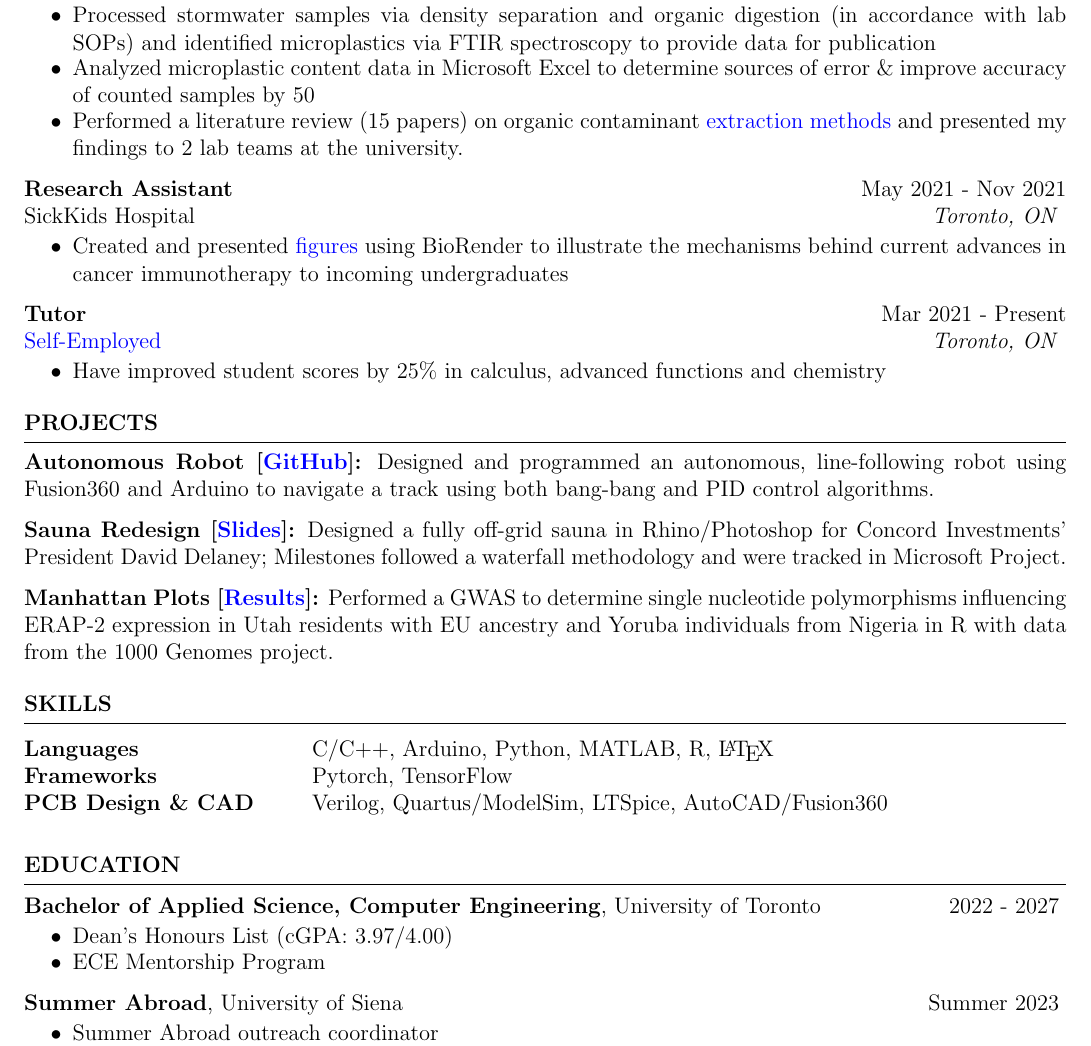
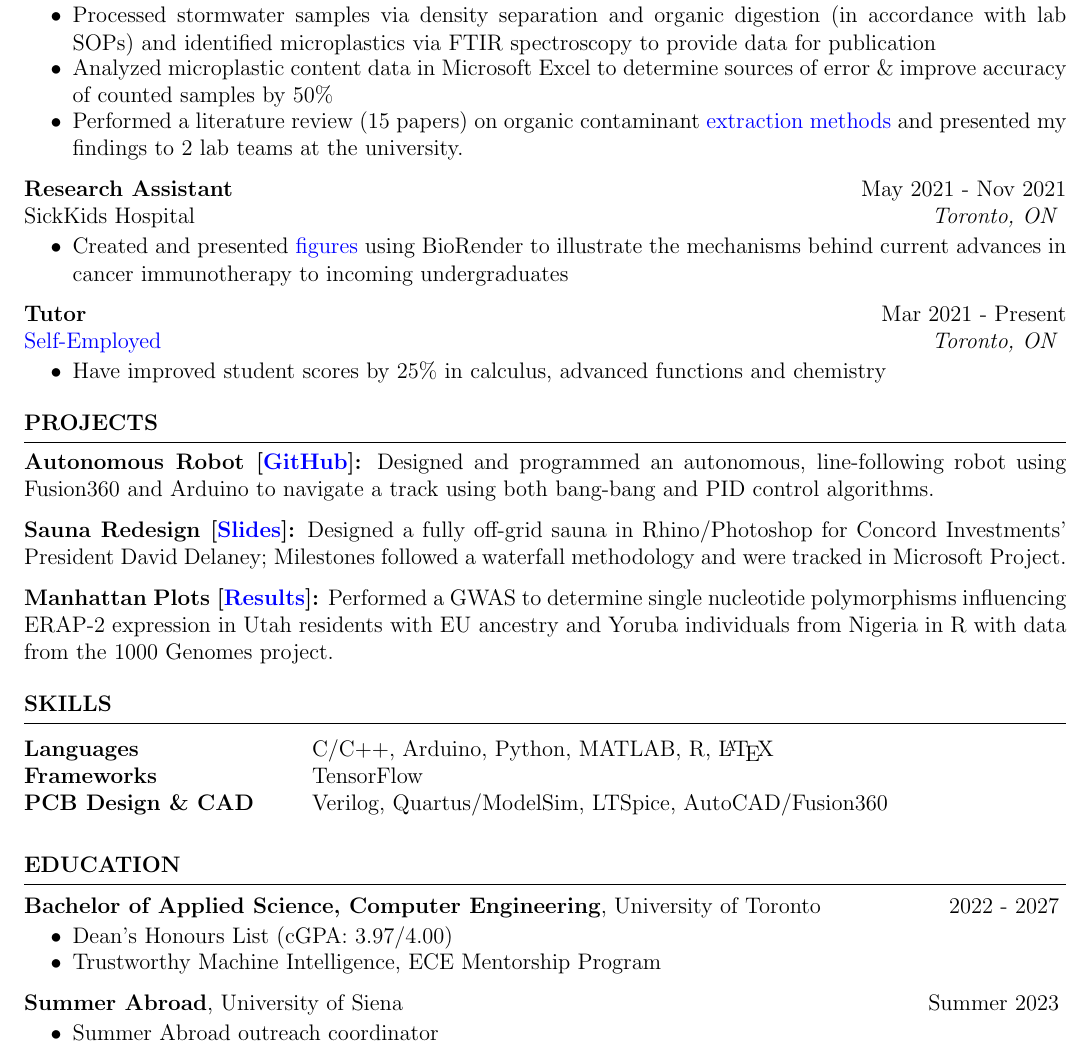
Before and after one commit to endothermiic/latex-docs, a LaTeX CV (Resume/resume.tex): part of the page, cut so that both start at the same text. Compiled offline with pdfLaTeX.

Commit message:
modified:   Resume/resume.fdb_latexmk 	modified:   Resume/resume.log 	modified:   Resume/resume.pdf 	modified:   Resume/resume.synctex.gz 	modified:   Resume/resume.tex

```diff
--- a/Resume/resume.tex
+++ b/Resume/resume.tex
@@ -19,7 +19,7 @@ Passeport Lab \hfill \textit{Toronto, ON}
  \begin{itemize}
     \itemsep -8pt {}
     \item Processed stormwater samples via density separation and organic digestion (in accordance with lab SOPs) and identified microplastics via FTIR spectroscopy to provide data for publication
-    \item Analyzed microplastic content data in Microsoft Excel to determine sources of error \& improve accuracy of counted samples by 50%
+    \item Analyzed microplastic content data in Microsoft Excel to determine sources of error \& improve accuracy of counted samples by 50\%
     \item Performed a literature review (15 papers) on organic contaminant \href{https://drive.google.com/file/d/1tVPh5Zt4zLT8spiLfzJ4vu0XZSuMfOfu/view}{extraction methods} and presented my findings to 2 lab teams at the university.
 
    %  \item Processed stormwater samples via density separation \& organic digestion (in accordance with lab SOPs) for identification via FTIR spectroscopy
@@ -73,7 +72,7 @@ Yoruba individuals from Nigeria in R with data from the 1000 Genomes project}.
 
    \begin{tabular}{ @{} >{\bfseries}l @{\hspace{6ex}} l }
    Languages & C/C++, Arduino, Python, MATLAB, R, \LaTeX\\
-   Frameworks & Pytorch, TensorFlow\\
+   Frameworks & TensorFlow\\
    % Web Development & HTML, CSS, JavaScript\\
    PCB Design \& CAD & Verilog, Quartus/ModelSim, LTSpice, AutoCAD/Fusion360
 
@@ -99,7 +98,7 @@ Yoruba individuals from Nigeria in R with data from the 1000 Genomes project}.
     \begin{itemize}
      \itemsep -8pt {}
       \item  Dean's Honours List (cGPA: 3.97/4.00)
-      \item  ECE Mentorship Program
+      \item  Trustworthy Machine Intelligence, ECE Mentorship Program
     \end{itemize}
 
     {\bf Summer Abroad}, University of Siena \hfill {Summer 2023}
```
Also changed, not shown: Resume/resume.pdf, Resume/resume.tex (1 more changed lines), 3 other files.
